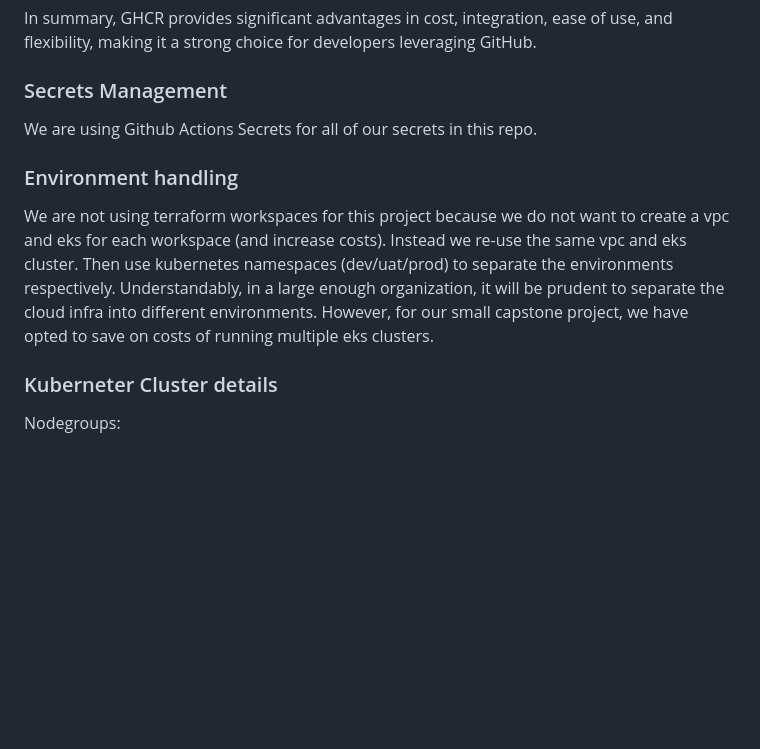
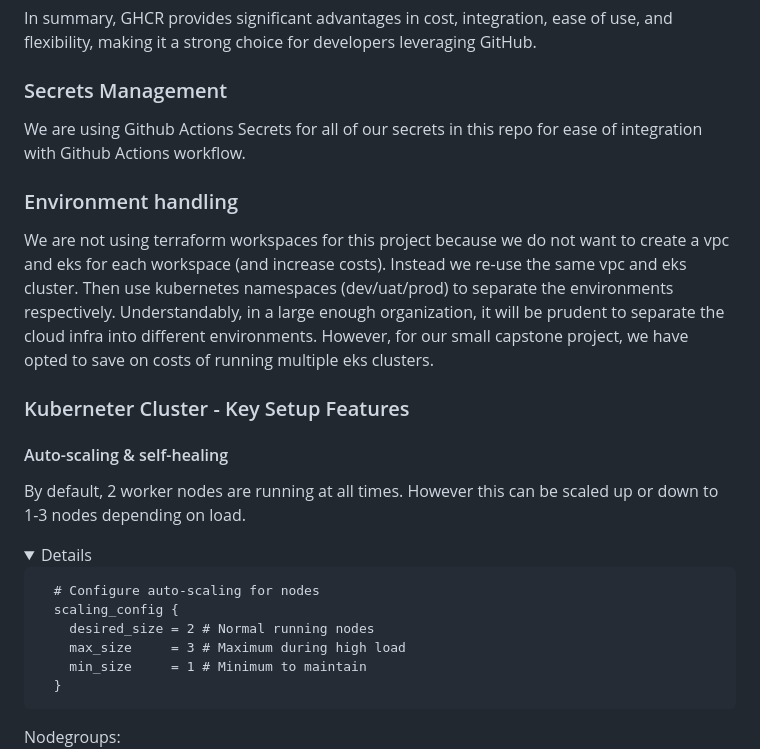
Before and after one commit to latcaa-ce-ntu/ce7-grp-2-capstone, a Markdown page: README.md, the part around one of its changes. Drawn GitHub-style; folded sections open; blank space fills up the shorter version.

````diff
--- a/README.md
+++ b/README.md
@@ -125,7 +125,7 @@ In summary, GHCR provides significant advantages in cost, integration, ease of u
 
 ### Secrets Management
 
-We are using Github Actions Secrets for all of our secrets in this repo.
+We are using Github Actions Secrets for all of our secrets in this repo for ease of integration with Github Actions workflow.
 
 ### Environment handling
 
@@ -134,4 +134,18 @@ Instead we re-use the same vpc and eks cluster. Then use kubernetes namespaces (
 Understandably, in a large enough organization, it will be prudent to separate the cloud infra into different environments.
 However, for our small capstone project, we have opted to save on costs of running multiple eks clusters.
 
-### Kuberneter Cluster details
+### Kuberneter Cluster - Key Setup Features
+#### Auto-scaling & self-healing
+By default, 2 worker nodes are running at all times. However this can be scaled up or down to 1-3 nodes depending on load.
+
+<details>
+
+```
+  # Configure auto-scaling for nodes
+  scaling_config {
+    desired_size = 2 # Normal running nodes
+    max_size     = 3 # Maximum during high load
+    min_size     = 1 # Minimum to maintain
+  }
+```
+
````
Also changed, not shown: other parts of README.md (+1 -0 lines).
